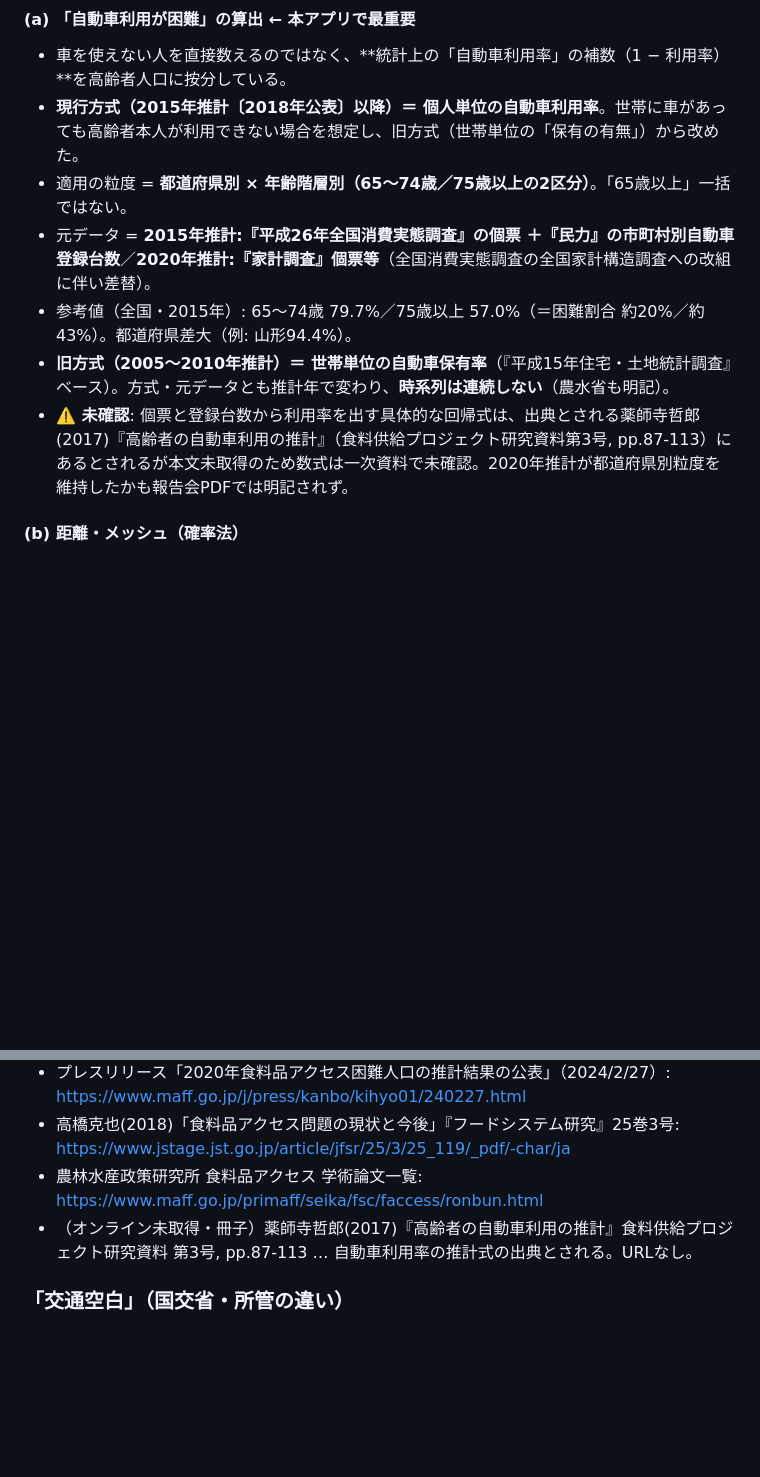
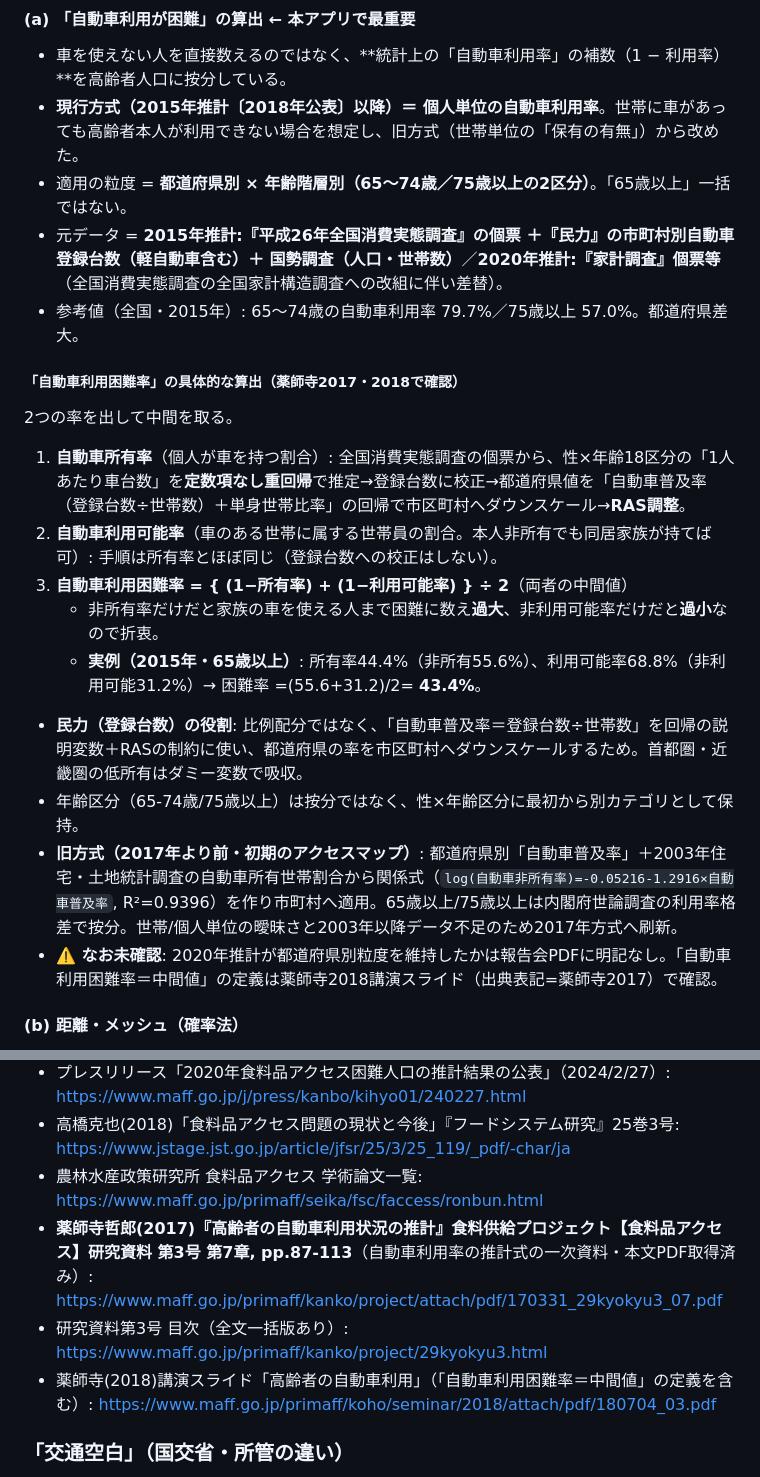
Before and after one commit to shiwaku/japan-food-store-master, a Markdown page: データ定義と抽出方法_食品店POI.md, 2 parts joined by grey strips. Rendered like a GitHub page; blank space fills up the shorter version.

Commit message:
データ定義md: 自動車利用困難率の算出方法を確定(薬師寺2017本文入手)
困難率=((1-所有率)+(1-利用可能率))/2 の中間値定義、重回帰+登録台数校正+RASによる市区町村ダウンスケール、旧方式との対比を追記。本文PDF URLも出典に追加。

Claude-Session: https://claude.ai/code/session_01MV2PW8QJmmxgxg5Wy3QGrN

```diff
--- a/データ定義と抽出方法_食品店POI.md
+++ b/データ定義と抽出方法_食品店POI.md
@@ -55,10 +55,23 @@
 - 車を使えない人を直接数えるのではなく、**統計上の「自動車利用率」の補数（1 − 利用率）**を高齢者人口に按分している。
 - **現行方式（2015年推計〔2018年公表〕以降）＝ 個人単位の自動車利用率**。世帯に車があっても高齢者本人が利用できない場合を想定し、旧方式（世帯単位の「保有の有無」）から改めた。
 - 適用の粒度 = **都道府県別 × 年齢階層別（65〜74歳／75歳以上の2区分）**。「65歳以上」一括ではない。
-- 元データ = **2015年推計:『平成26年全国消費実態調査』の個票 ＋『民力』の市町村別自動車登録台数**／**2020年推計:『家計調査』個票等**（全国消費実態調査の全国家計構造調査への改組に伴い差替）。
-- 参考値（全国・2015年）: 65〜74歳 79.7%／75歳以上 57.0%（＝困難割合 約20%／約43%）。都道府県差大（例: 山形94.4%）。
-- **旧方式（2005〜2010年推計）＝ 世帯単位の自動車保有率**（『平成15年住宅・土地統計調査』ベース）。方式・元データとも推計年で変わり、**時系列は連続しない**（農水省も明記）。
-- **⚠️ 未確認**: 個票と登録台数から利用率を出す具体的な回帰式は、出典とされる薬師寺哲郎(2017)『高齢者の自動車利用の推計』（食料供給プロジェクト研究資料第3号, pp.87-113）にあるとされるが本文未取得のため数式は一次資料で未確認。2020年推計が都道府県別粒度を維持したかも報告会PDFでは明記されず。
+- 元データ = **2015年推計:『平成26年全国消費実態調査』の個票 ＋『民力』の市町村別自動車登録台数（軽自動車含む）＋ 国勢調査（人口・世帯数）**／**2020年推計:『家計調査』個票等**（全国消費実態調査の全国家計構造調査への改組に伴い差替）。
+- 参考値（全国・2015年）: 65〜74歳の自動車利用率 79.7%／75歳以上 57.0%。都道府県差大。
+
+##### 「自動車利用困難率」の具体的な算出（薬師寺2017・2018で確認）
+
+2つの率を出して中間を取る。
+
+1. **自動車所有率**（個人が車を持つ割合）: 全国消費実態調査の個票から、性×年齢18区分の「1人あたり車台数」を**定数項なし重回帰**で推定→登録台数に校正→都道府県値を「自動車普及率（登録台数÷世帯数）＋単身世帯比率」の回帰で市区町村へダウンスケール→**RAS調整**。
+2. **自動車利用可能率**（車のある世帯に属する世帯員の割合。本人非所有でも同居家族が持てば可）: 手順は所有率とほぼ同じ（登録台数への校正はしない）。
+3. **自動車利用困難率 = { (1−所有率) + (1−利用可能率) } ÷ 2**（両者の中間値）
+   - 非所有率だけだと家族の車を使える人まで困難に数え**過大**、非利用可能率だけだと**過小**なので折衷。
+   - **実例（2015年・65歳以上）**: 所有率44.4%（非所有55.6%）、利用可能率68.8%（非利用可能31.2%）→ 困難率 =(55.6+31.2)/2= **43.4%**。
+
+- **民力（登録台数）の役割**: 比例配分ではなく、「自動車普及率＝登録台数÷世帯数」を回帰の説明変数＋RASの制約に使い、都道府県の率を市区町村へダウンスケールするため。首都圏・近畿圏の低所有はダミー変数で吸収。
+- 年齢区分（65-74歳/75歳以上）は按分ではなく、性×年齢区分に最初から別カテゴリとして保持。
+- **旧方式（2017年より前・初期のアクセスマップ）**: 都道府県別「自動車普及率」＋2003年住宅・土地統計調査の自動車所有世帯割合から関係式（`log(自動車非所有率)=-0.05216-1.2916×自動車普及率`, R²=0.9396）を作り市町村へ適用。65歳以上/75歳以上は内閣府世論調査の利用率格差で按分。世帯/個人単位の曖昧さと2003年以降データ不足のため2017年方式へ刷新。
+- **⚠️ なお未確認**: 2020年推計が都道府県別粒度を維持したかは報告会PDFに明記なし。「自動車利用困難率＝中間値」の定義は薬師寺2018講演スライド（出典表記=薬師寺2017）で確認。
 
 #### (b) 距離・メッシュ（確率法）
 
@@ -241,7 +254,9 @@ curl -A "japan-mobility-ease-diagnosis (contact: ...)" \
 - プレスリリース「2020年食料品アクセス困難人口の推計結果の公表」（2024/2/27）: https://www.maff.go.jp/j/press/kanbo/kihyo01/240227.html
 - 高橋克也(2018)「食料品アクセス問題の現状と今後」『フードシステム研究』25巻3号: https://www.jstage.jst.go.jp/article/jfsr/25/3/25_119/_pdf/-char/ja
 - 農林水産政策研究所 食料品アクセス 学術論文一覧: https://www.maff.go.jp/primaff/seika/fsc/faccess/ronbun.html
-- （オンライン未取得・冊子）薬師寺哲郎(2017)『高齢者の自動車利用の推計』食料供給プロジェクト研究資料 第3号, pp.87-113 … 自動車利用率の推計式の出典とされる。URLなし。
+- **薬師寺哲郎(2017)『高齢者の自動車利用状況の推計』食料供給プロジェクト【食料品アクセス】研究資料 第3号 第7章, pp.87-113**（自動車利用率の推計式の一次資料・本文PDF取得済み）: https://www.maff.go.jp/primaff/kanko/project/attach/pdf/170331_29kyokyu3_07.pdf
+- 研究資料第3号 目次（全文一括版あり）: https://www.maff.go.jp/primaff/kanko/project/29kyokyu3.html
+- 薬師寺(2018)講演スライド「高齢者の自動車利用」（「自動車利用困難率＝中間値」の定義を含む）: https://www.maff.go.jp/primaff/koho/seminar/2018/attach/pdf/180704_03.pdf
 
 ### 「交通空白」（国交省・所管の違い）
 - 「交通空白」解消に関する取組（国交省）: https://www.mlit.go.jp/sogoseisaku/transport/sosei_transport_tk_000237.html
```
